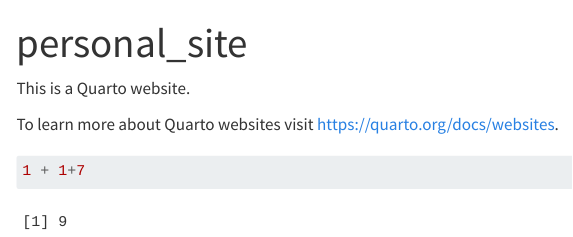
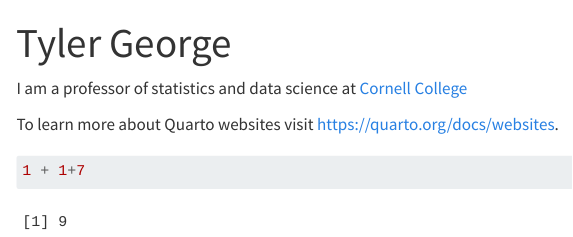
Before and after one commit to stats-tgeorge/personal_website, a Quarto document (index.qmd): the page in a window 1100 px wide, from its top. Rendered offline with R 4.5, knitr and Pandoc in place of Quarto, with nearby package versions; menus at the side of the page are left out.

Commit message:
preview website

```diff
--- a/_quarto.yml
+++ b/_quarto.yml
@@ -2,7 +2,7 @@
   type: website
 
 website:
-  title: "personal_site"
+  title: "Tyler George"
   navbar:
     background: primary
     left:
--- a/index.qmd
+++ b/index.qmd
@@ -1,8 +1,8 @@
 ---
-title: "personal_site"
+title: "Tyler George"
 ---
 
-This is a Quarto website.
+I am a professor of statistics and data science at [Cornell College](https://www.cornellcollege.edu/)
 
 To learn more about Quarto websites visit <https://quarto.org/docs/websites>.
 
```
Also changed, not shown: .quarto/crossref/index.qmd/index.html.json, .quarto/idx/about.qmd.json, .quarto/idx/index.qmd.json, 10 other files.
